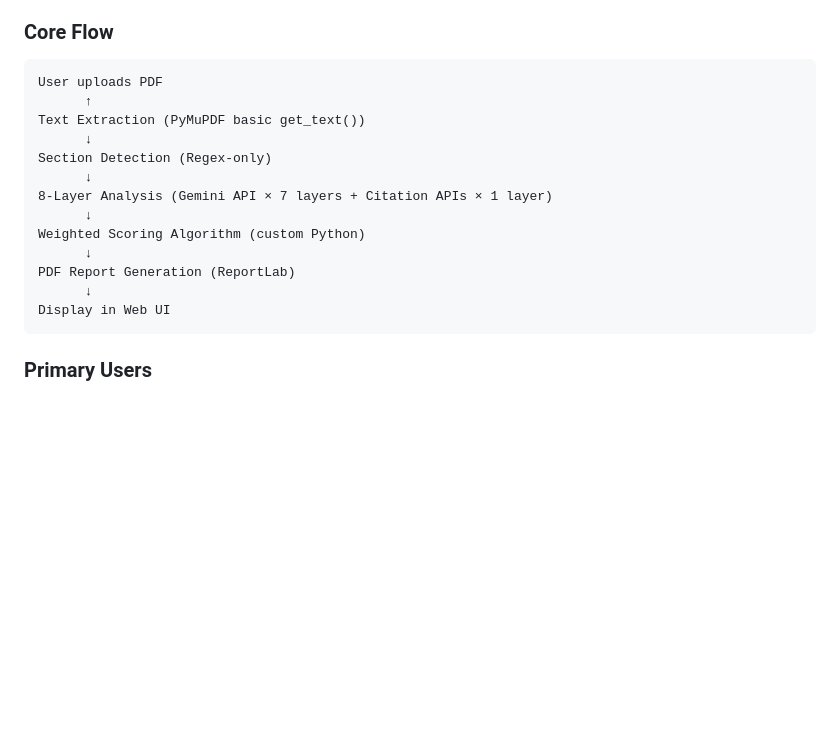
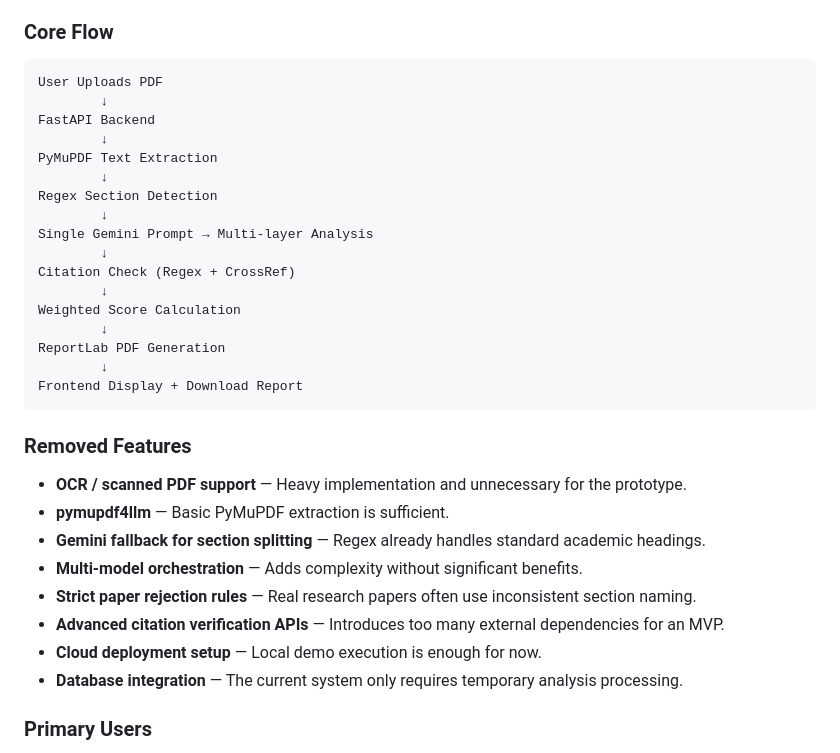
Before and after one commit to faxltaq20-web/miniproject1, a Markdown page: TEAM_SUMMARY.md, the part around the change. Drawn GitHub-style; blank space fills up the shorter version.

Commit message:
docs: final workflow pipeline and removed features

````diff
--- a/TEAM_SUMMARY.md
+++ b/TEAM_SUMMARY.md
@@ -10,20 +10,35 @@
 
 ### Core Flow
 ```
-User uploads PDF
-      ↑
-Text Extraction (PyMuPDF basic get_text())
-      ↓
-Section Detection (Regex-only)
-      ↓
-8-Layer Analysis (Gemini API × 7 layers + Citation APIs × 1 layer)
-      ↓
-Weighted Scoring Algorithm (custom Python)
-      ↓
-PDF Report Generation (ReportLab)
-      ↓
-Display in Web UI
+User Uploads PDF
+        ↓
+FastAPI Backend
+        ↓
+PyMuPDF Text Extraction
+        ↓
+Regex Section Detection
+        ↓
+Single Gemini Prompt → Multi-layer Analysis
+        ↓
+Citation Check (Regex + CrossRef)
+        ↓
+Weighted Score Calculation
+        ↓
+ReportLab PDF Generation
+        ↓
+Frontend Display + Download Report
 ```
+
+### Removed Features
+
+* **OCR / scanned PDF support** — Heavy implementation and unnecessary for the prototype.
+* **pymupdf4llm** — Basic PyMuPDF extraction is sufficient.
+* **Gemini fallback for section splitting** — Regex already handles standard academic headings.
+* **Multi-model orchestration** — Adds complexity without significant benefits.
+* **Strict paper rejection rules** — Real research papers often use inconsistent section naming.
+* **Advanced citation verification APIs** — Introduces too many external dependencies for an MVP.
+* **Cloud deployment setup** — Local demo execution is enough for now.
+* **Database integration** — The current system only requires temporary analysis processing.
 
 ### Primary Users
 - **Professors** (primary) — use the report as a formal review instrument to assess if a student's paper is ready for journal/conference submission
````
